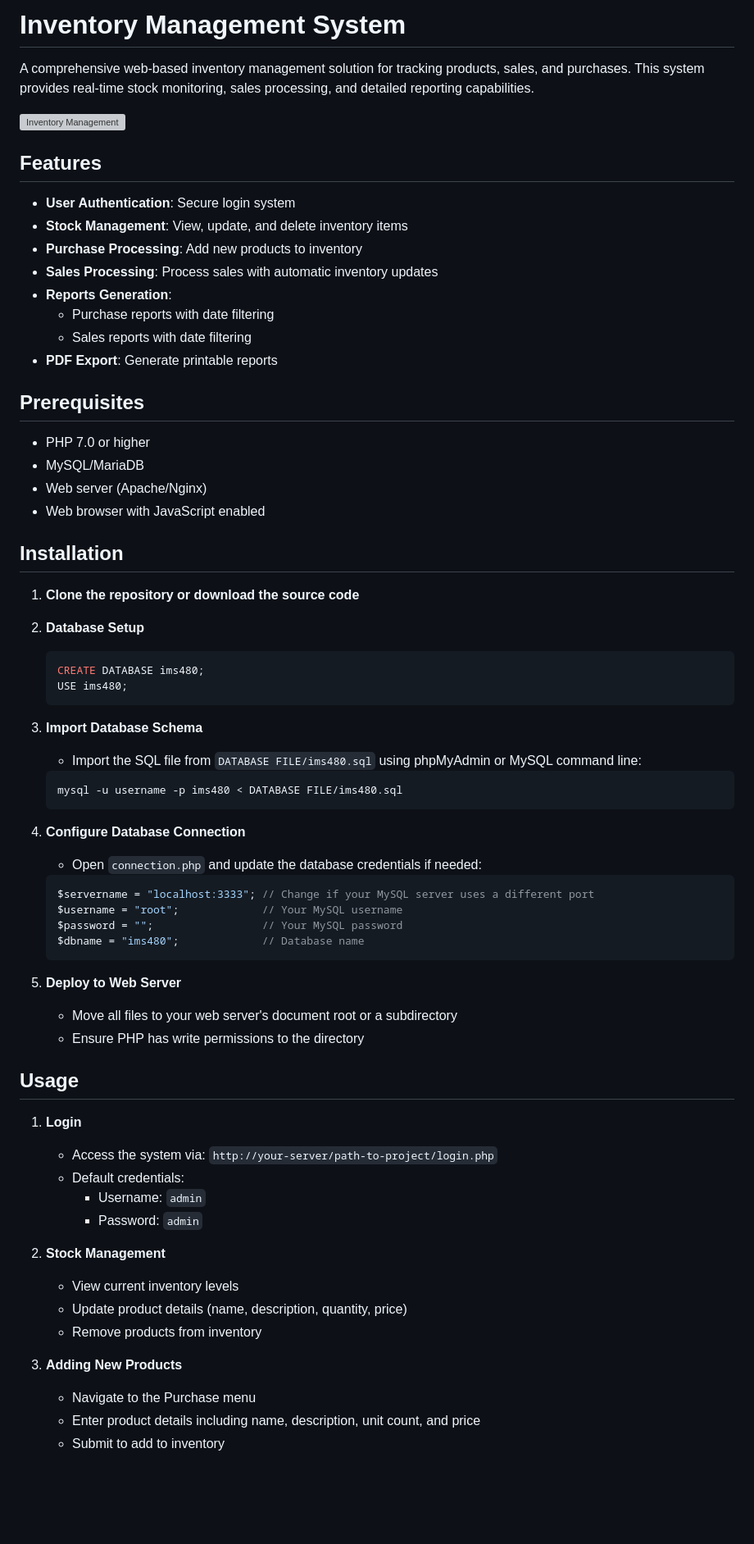
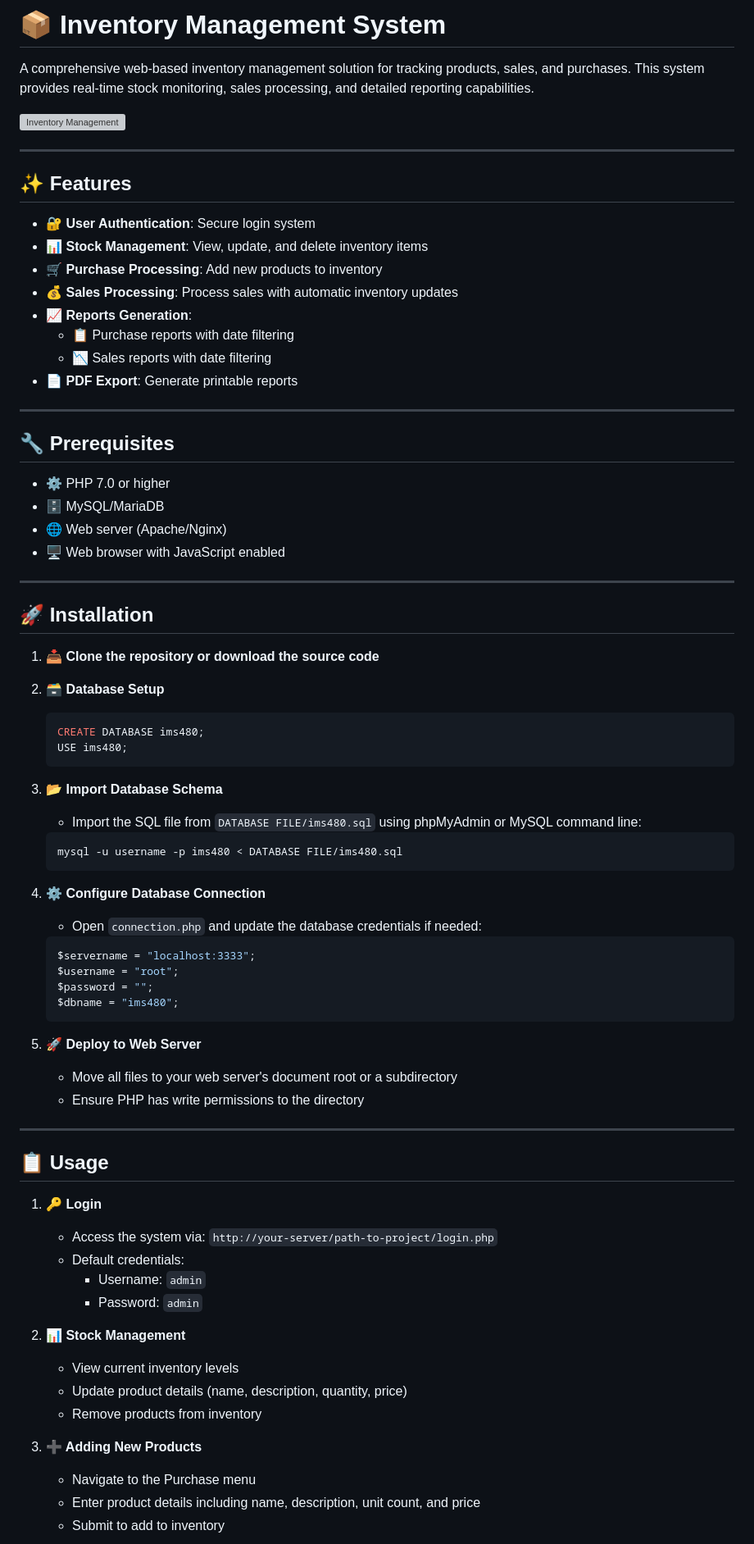
Before and after one commit to Romilagarwal/Inventory-Management, a Markdown page: README.md, the part around one of its changes. Shown at 82% size. GitHub-like rendering; blank space fills up the shorter version; grey boxes are pictures that could not be loaded.

````diff
--- a/README.md
+++ b/README.md
@@ -1,70 +1,78 @@
-# Inventory Management System
+# 📦 Inventory Management System
 
 A comprehensive web-based inventory management solution for tracking products, sales, and purchases. This system provides real-time stock monitoring, sales processing, and detailed reporting capabilities.
 
 ![Inventory Management](https://via.placeholder.com/800x400?text=Inventory+Management+System)
 
-## Features
+---
 
-- **User Authentication**: Secure login system
-- **Stock Management**: View, update, and delete inventory items
-- **Purchase Processing**: Add new products to inventory
-- **Sales Processing**: Process sales with automatic inventory updates
-- **Reports Generation**:
-  - Purchase reports with date filtering
-  - Sales reports with date filtering
-- **PDF Export**: Generate printable reports
+## ✨ Features
 
-## Prerequisites
+- 🔐 **User Authentication**: Secure login system
+- 📊 **Stock Management**: View, update, and delete inventory items
+- 🛒 **Purchase Processing**: Add new products to inventory
+- 💰 **Sales Processing**: Process sales with automatic inventory updates
+- 📈 **Reports Generation**:
+  - 📋 Purchase reports with date filtering
+  - 📉 Sales reports with date filtering
+- 📄 **PDF Export**: Generate printable reports
 
-- PHP 7.0 or higher
-- MySQL/MariaDB
-- Web server (Apache/Nginx)
-- Web browser with JavaScript enabled
+---
 
-## Installation
+## 🔧 Prerequisites
 
-1. **Clone the repository or download the source code**
+- ⚙️ PHP 7.0 or higher
+- 🗄️ MySQL/MariaDB
+- 🌐 Web server (Apache/Nginx)
+- 🖥️ Web browser with JavaScript enabled
 
-2. **Database Setup**
+---
+
+## 🚀 Installation
+
+1. **📥 Clone the repository or download the source code**
+
+2. **🗃️ Database Setup**
    ```sql
    CREATE DATABASE ims480;
    USE ims480;
    ```
 
-3. **Import Database Schema**
+3. **📂 Import Database Schema**
    - Import the SQL file from `DATABASE FILE/ims480.sql` using phpMyAdmin or MySQL command line:
    ```bash
    mysql -u username -p ims480 < DATABASE FILE/ims480.sql
    ```
 
-4. **Configure Database Connection**
+4. **⚙️ Configure Database Connection**
    - Open `connection.php` and update the database credentials if needed:
    ```php
-   $servername = "localhost:3333"; // Change if your MySQL server uses a different port
-   $username = "root";             // Your MySQL username
-   $password = "";                 // Your MySQL password
-   $dbname = "ims480";             // Database name
+   $servername = "localhost:3333";
+   $username = "root";
+   $password = "";
+   $dbname = "ims480";
    ```
 
-5. **Deploy to Web Server**
+5. **🚀 Deploy to Web Server**
    - Move all files to your web server's document root or a subdirectory
    - Ensure PHP has write permissions to the directory
 
-## Usage
+---
 
-1. **Login**
+## 📋 Usage
+
+1. **🔑 Login**
    - Access the system via: `http://your-server/path-to-project/login.php`
    - Default credentials:
      - Username: `admin`
      - Password: `admin`
 
-2. **Stock Management**
+2. **📊 Stock Management**
    - View current inventory levels
    - Update product details (name, description, quantity, price)
    - Remove products from inventory
 
-3. **Adding New Products**
+3. **➕ Adding New Products**
    - Navigate to the Purchase menu
    - Enter product details including name, description, unit count, and price
    - Submit to add to inventory
````
Also changed, not shown: other parts of README.md (+29 -15 lines).
